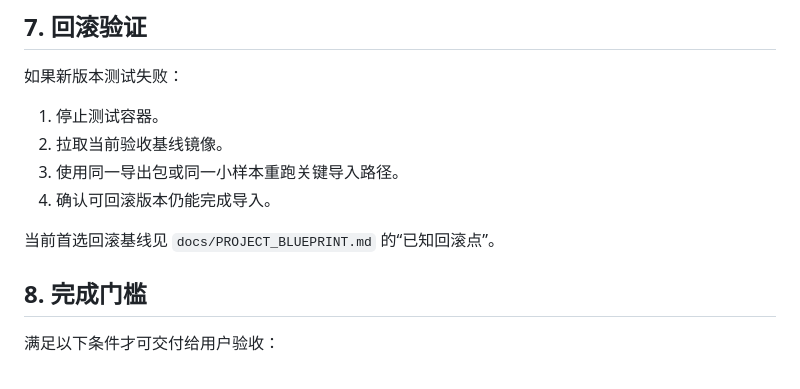
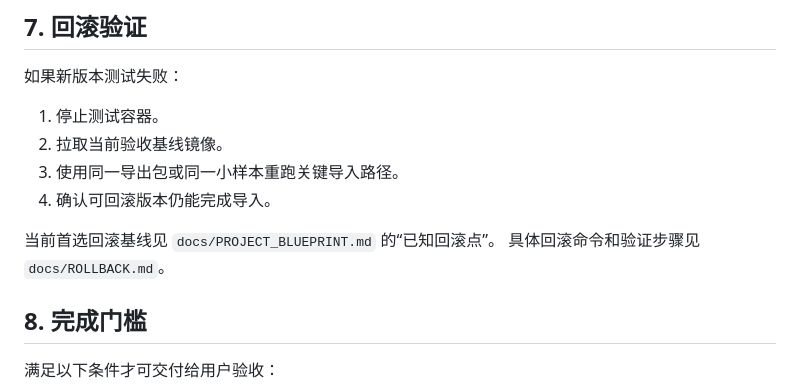
Before and after one commit to czppw/emby-migrator, a Markdown page: docs/REMOTE_VERSION_TESTING.md, the part around the change. Rendered like a GitHub page.

Commit message:
Add rollback guide [skip ci]

```diff
--- a/docs/REMOTE_VERSION_TESTING.md
+++ b/docs/REMOTE_VERSION_TESTING.md
@@ -148,6 +148,7 @@ docker run -d \
 4. 确认可回滚版本仍能完成导入。
 
 当前首选回滚基线见 `docs/PROJECT_BLUEPRINT.md` 的“已知回滚点”。
+具体回滚命令和验证步骤见 `docs/ROLLBACK.md`。
 
 ## 8. 完成门槛
 
```
Also changed, not shown: docs/PROJECT_BLUEPRINT.md (+1 -0 lines), docs/ROLLBACK.md (added, +100 -0 lines).
